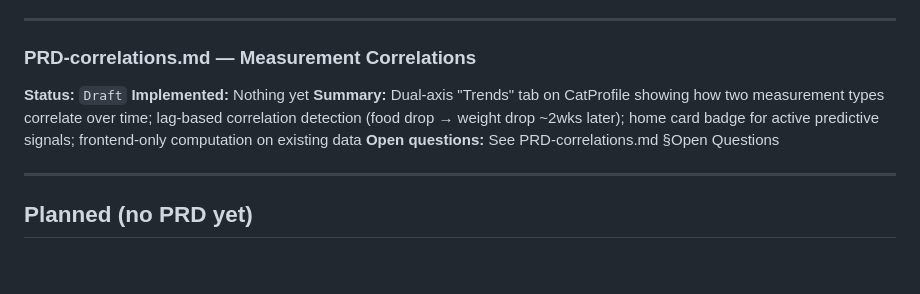
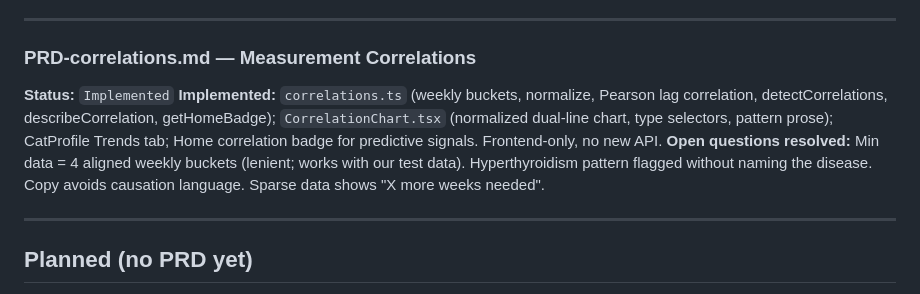
Before and after one commit to smj10j/cat-tracker, a Markdown page: docs/PRDs/REGISTRY.md, the part around the change. Rendered like a GitHub page; blank space fills up the shorter version.

```diff
--- a/docs/PRDs/REGISTRY.md
+++ b/docs/PRDs/REGISTRY.md
@@ -99,10 +99,9 @@ Canonical list of all product requirement documents, their status, and implement
 ---
 
 ### PRD-correlations.md — Measurement Correlations
-**Status:** `Draft`
-**Implemented:** Nothing yet
-**Summary:** Dual-axis "Trends" tab on CatProfile showing how two measurement types correlate over time; lag-based correlation detection (food drop → weight drop ~2wks later); home card badge for active predictive signals; frontend-only computation on existing data
-**Open questions:** See PRD-correlations.md §Open Questions
+**Status:** `Implemented`
+**Implemented:** `correlations.ts` (weekly buckets, normalize, Pearson lag correlation, detectCorrelations, describeCorrelation, getHomeBadge); `CorrelationChart.tsx` (normalized dual-line chart, type selectors, pattern prose); CatProfile Trends tab; Home correlation badge for predictive signals. Frontend-only, no new API.
+**Open questions resolved:** Min data = 4 aligned weekly buckets (lenient; works with our test data). Hyperthyroidism pattern flagged without naming the disease. Copy avoids causation language. Sparse data shows "X more weeks needed".
 
 ---
 
```
Also changed, not shown: TODO.md (+8 -1 lines).
